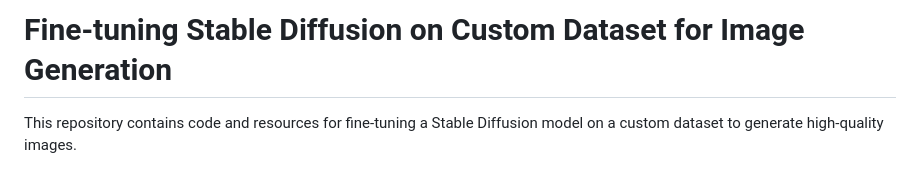
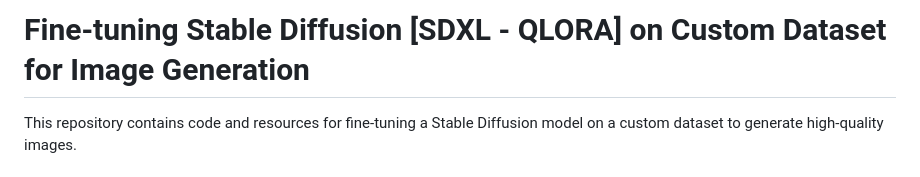
Before and after one commit to Shuhaib73/Text-Image-Generation-FineTuning-LLMs, a Markdown page: README.md, the part around one of its changes. GitHub-like rendering.

```diff
--- a/README.md
+++ b/README.md
@@ -1,4 +1,4 @@
-# Fine-tuning Stable Diffusion on Custom Dataset for Image Generation
+# Fine-tuning Stable Diffusion [SDXL - QLORA] on Custom Dataset for Image Generation
 
 This repository contains code and resources for fine-tuning a Stable Diffusion model on a custom dataset to generate high-quality images.
 
```
Also changed, not shown: other parts of README.md (+3 -3 lines).
